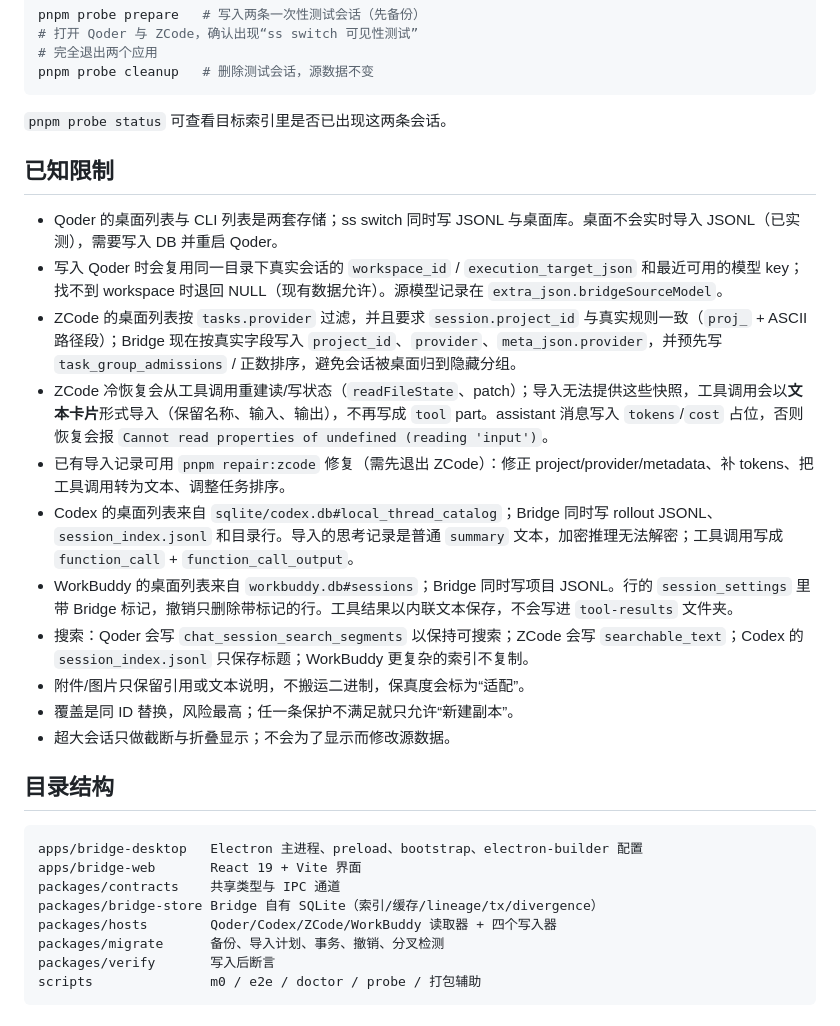
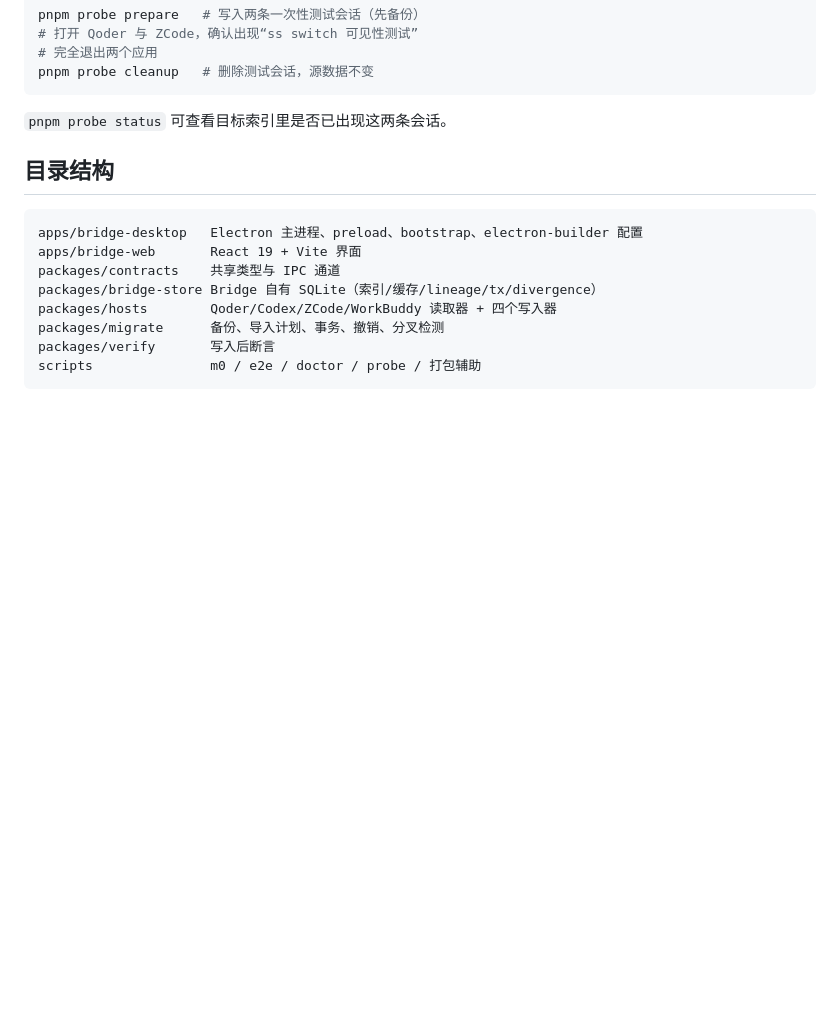
Before and after one commit to BHD110/ss-switch, a Markdown page: README.md, the part around one of its changes. Rendered like a GitHub page; blank space fills up the shorter version.

```diff
--- a/README.md
+++ b/README.md
@@ -110,19 +149,6 @@ pnpm probe cleanup   # 删除测试会话，源数据不变
 
 `pnpm probe status` 可查看目标索引里是否已出现这两条会话。
 
-## 已知限制
-
-- Qoder 的桌面列表与 CLI 列表是两套存储；ss switch 同时写 JSONL 与桌面库。桌面不会实时导入 JSONL（已实测），需要写入 DB 并重启 Qoder。
-- 写入 Qoder 时会复用同一目录下真实会话的 `workspace_id` / `execution_target_json` 和最近可用的模型 key；找不到 workspace 时退回 NULL（现有数据允许）。源模型记录在 `extra_json.bridgeSourceModel`。
-- ZCode 的桌面列表按 `tasks.provider` 过滤，并且要求 `session.project_id` 与真实规则一致（`proj_` + ASCII 路径段）；Bridge 现在按真实字段写入 `project_id`、`provider`、`meta_json.provider`，并预先写 `task_group_admissions` / 正数排序，避免会话被桌面归到隐藏分组。
-- ZCode 冷恢复会从工具调用重建读/写状态（`readFileState`、patch）；导入无法提供这些快照，工具调用会以**文本卡片**形式导入（保留名称、输入、输出），不再写成 `tool` part。assistant 消息写入 `tokens`/`cost` 占位，否则恢复会报 `Cannot read properties of undefined (reading 'input')`。
-- 已有导入记录可用 `pnpm repair:zcode` 修复（需先退出 ZCode）：修正 project/provider/metadata、补 tokens、把工具调用转为文本、调整任务排序。
-- Codex 的桌面列表来自 `sqlite/codex.db#local_thread_catalog`；Bridge 同时写 rollout JSONL、`session_index.jsonl` 和目录行。导入的思考记录是普通 `summary` 文本，加密推理无法解密；工具调用写成 `function_call` + `function_call_output`。
-- WorkBuddy 的桌面列表来自 `workbuddy.db#sessions`；Bridge 同时写项目 JSONL。行的 `session_settings` 里带 Bridge 标记，撤销只删除带标记的行。工具结果以内联文本保存，不会写进 `tool-results` 文件夹。
-- 搜索：Qoder 会写 `chat_session_search_segments` 以保持可搜索；ZCode 会写 `searchable_text`；Codex 的 `session_index.jsonl` 只保存标题；WorkBuddy 更复杂的索引不复制。
-- 附件/图片只保留引用或文本说明，不搬运二进制，保真度会标为“适配”。
-- 覆盖是同 ID 替换，风险最高；任一条保护不满足就只允许“新建副本”。
-- 超大会话只做截断与折叠显示；不会为了显示而修改源数据。
 
 ## 目录结构
 
```
Also changed, not shown: other parts of README.md (+67 -24 lines), docs/readme/copy-session.png (added), docs/readme/migration-history.png (added), docs/readme/session-codex.png (added), docs/readme/session-qoder.png (added), docs/readme/wechat-qr.jpg (added), 1 other file.
